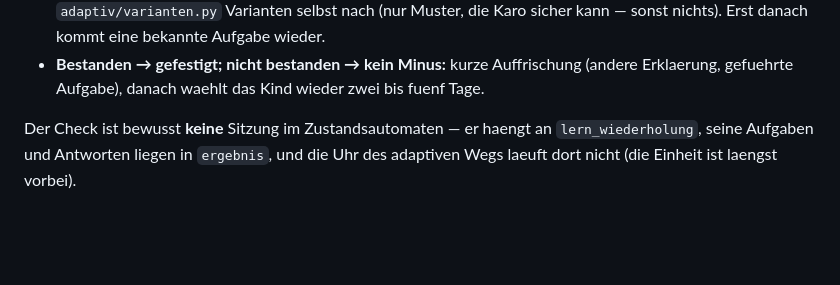
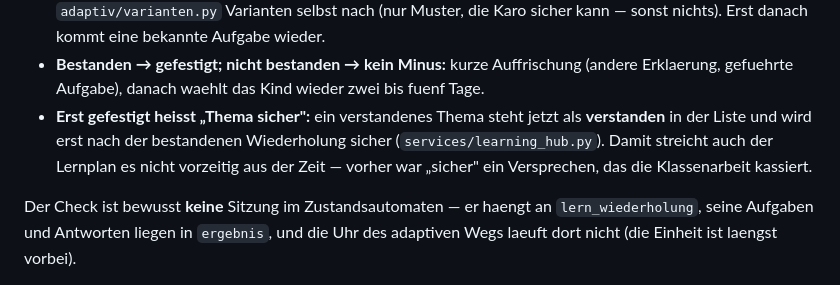
Before and after one commit to Ferid1088/karo, a Markdown page: docs/LERNKREISLAUF.md, the part around the change. Rendered like a GitHub page; blank space fills up the shorter version.

Commit message:
Doku: erst gefestigt heisst Thema sicher
Generated with [Devin](https://devin.ai)

Co-Authored-By: Devin <158243242+devin-ai-integration[bot]@users.noreply.github.com>

```diff
--- a/docs/LERNKREISLAUF.md
+++ b/docs/LERNKREISLAUF.md
@@ -396,6 +396,11 @@ Vorschlag markiert, solange er in der Auswahl liegt.
 * **Bestanden → gefestigt; nicht bestanden → kein Minus:** kurze
   Auffrischung (andere Erklaerung, gefuehrte Aufgabe), danach waehlt das
   Kind wieder zwei bis fuenf Tage.
+* **Erst gefestigt heisst „Thema sicher":** ein verstandenes Thema steht
+  jetzt als **verstanden** in der Liste und wird erst nach der bestandenen
+  Wiederholung sicher (`services/learning_hub.py`). Damit streicht auch der
+  Lernplan es nicht vorzeitig aus der Zeit — vorher war „sicher" ein
+  Versprechen, das die Klassenarbeit kassiert.
 
 Der Check ist bewusst **keine** Sitzung im Zustandsautomaten — er haengt an
 `lern_wiederholung`, seine Aufgaben und Antworten liegen in `ergebnis`, und
```
Also changed, not shown: docs/ABLOESUNG_KLASSISCH.md (+2 -1 lines).
